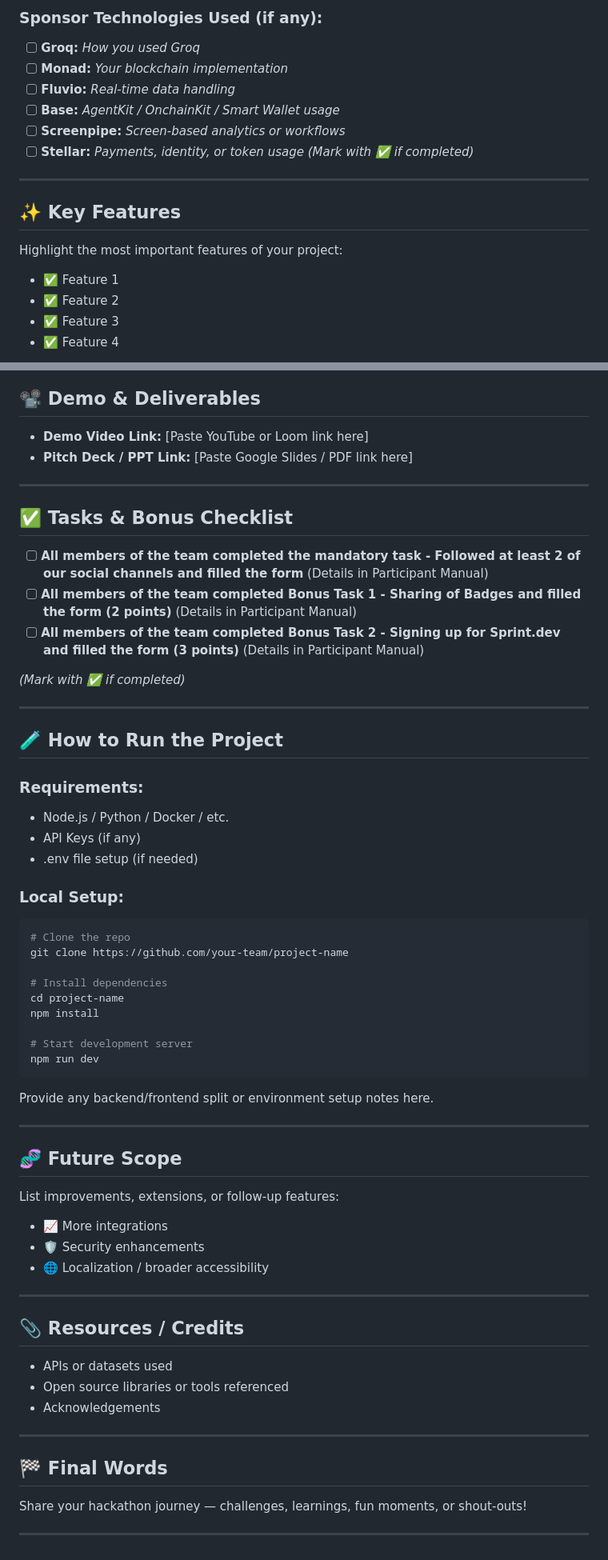
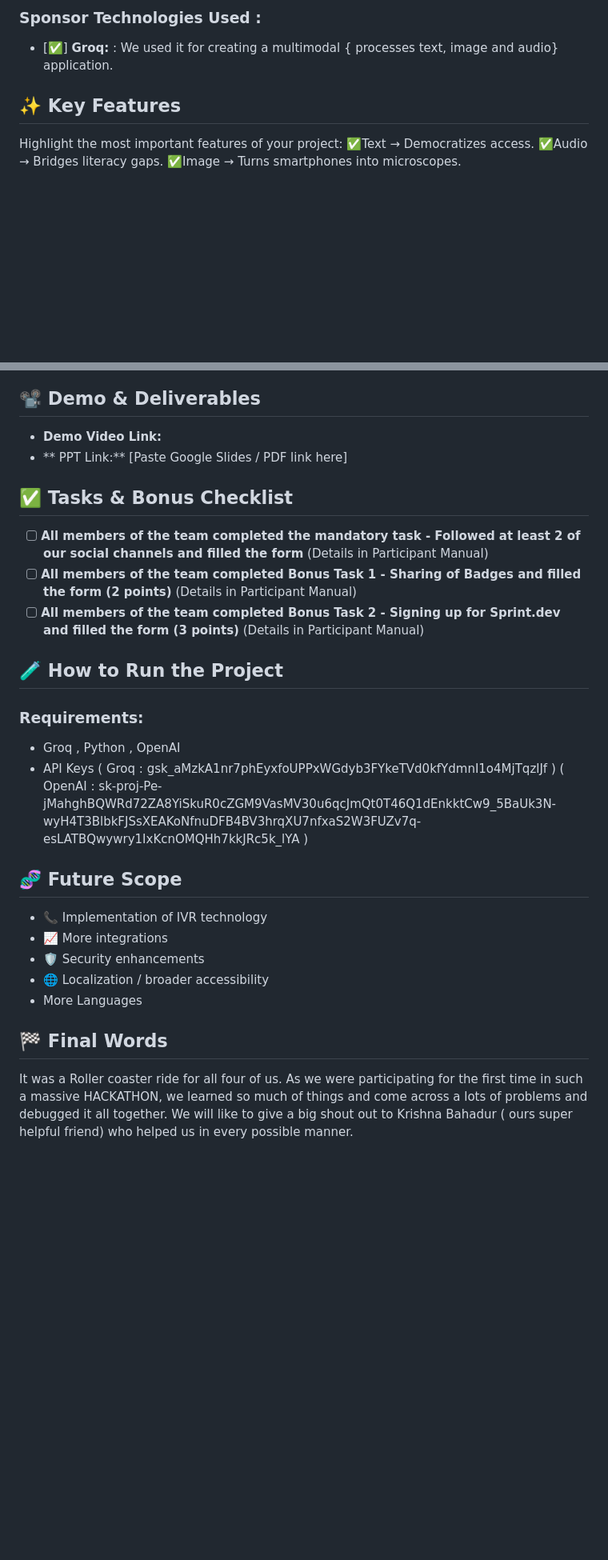
Before and after one commit to muskanraj07/Annadata, a Markdown page: README (1).md, 2 parts joined by grey strips. Shown: that part at 80% size. Drawn GitHub-style; blank space fills up the shorter version.

````diff
--- a/README (1).md
+++ b/README (1).md
@@ -51,21 +63,11 @@ Briefly describe the real-world use case and the value it provides.
 
-### Sponsor Technologies Used (if any):
-- [ ] **Groq:** _How you used Groq_
-- [ ] **Monad:** _Your blockchain implementation_
-- [ ] **Fluvio:** _Real-time data handling_
-- [ ] **Base:** _AgentKit / OnchainKit / Smart Wallet usage_
-- [ ] **Screenpipe:** _Screen-based analytics or workflows_
-- [ ] **Stellar:** _Payments, identity, or token usage_
-*(Mark with ✅ if completed)*
----
+### Sponsor Technologies Used :
+- [✅] **Groq:** : We used it for creating a multimodal { processes text, image and audio} application.
 
 ## ✨ Key Features
-
 Highlight the most important features of your project:
-
-- ✅ Feature 1
-- ✅ Feature 2
-- ✅ Feature 3
-- ✅ Feature 4
+✅Text → Democratizes access.
+✅Audio → Bridges literacy gaps.
+✅Image → Turns smartphones into microscopes.
 
 Add images, GIFs, or screenshots if helpful!
@@ -74,10 +75,7 @@ Add images, GIFs, or screenshots if helpful!
 
 ## 📽️ Demo & Deliverables
-
-- **Demo Video Link:** [Paste YouTube or Loom link here]
-- **Pitch Deck / PPT Link:** [Paste Google Slides / PDF link here]
-
----
+- **Demo Video Link:**
+- ** PPT Link:** [Paste Google Slides / PDF link here]
 
 ## ✅ Tasks & Bonus Checklist
 
@@ -85,54 +83,19 @@ Add images, GIFs, or screenshots if helpful!
 - [ ] **All members of the team completed Bonus Task 1 - Sharing of Badges and filled the form (2 points)**  (Details in Participant Manual)
 - [ ] **All members of the team completed Bonus Task 2 - Signing up for Sprint.dev and filled the form (3 points)**  (Details in Participant Manual)
 
-*(Mark with ✅ if completed)*
-
----
-
 ## 🧪 How to Run the Project
 
 ### Requirements:
-- Node.js / Python / Docker / etc.
-- API Keys (if any)
-- .env file setup (if needed)
-
-### Local Setup:
-```bash
-# Clone the repo
-git clone https://github.com/your-team/project-name
-
-# Install dependencies
-cd project-name
-npm install
-
-# Start development server
-npm run dev
-```
-
-Provide any backend/frontend split or environment setup notes here.
-
----
+- Groq , Python , OpenAI
+- API Keys ( Groq : 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 ) ( OpenAI : 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 )
 
 ## 🧬 Future Scope
-
-List improvements, extensions, or follow-up features:
-
+- 📞 Implementation of IVR technology
 - 📈 More integrations
 - 🛡️ Security enhancements
 - 🌐 Localization / broader accessibility
-
----
-
-## 📎 Resources / Credits
-
-- APIs or datasets used
-- Open source libraries or tools referenced
-- Acknowledgements
-
----
+-  More Languages
 
 ## 🏁 Final Words
-
-Share your hackathon journey — challenges, learnings, fun moments, or shout-outs!
-
----
+It was a Roller coaster ride for all four of us. As we were participating for the first time in such a massive HACKATHON, we learned so much of things and come across a lots of problems and debugged it all together.
+We will like to give a big shout out to  Krishna Bahadur ( ours super helpful friend) who helped us in every possible manner.
````
Also changed, not shown: other parts of README (1).md (+42 -31 lines).
